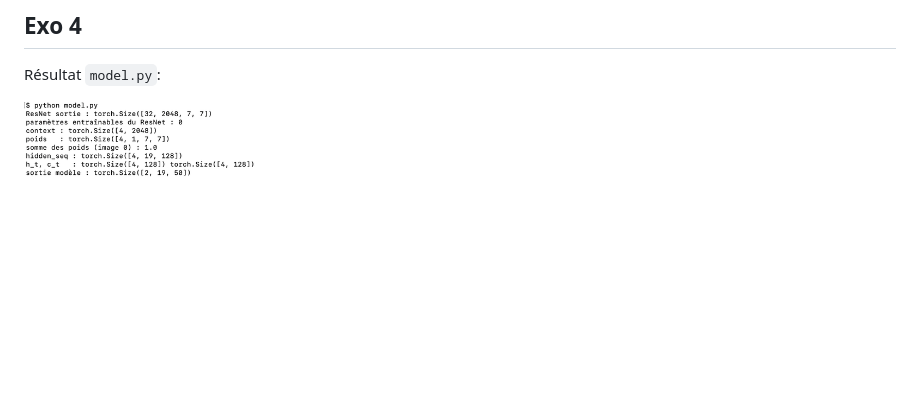
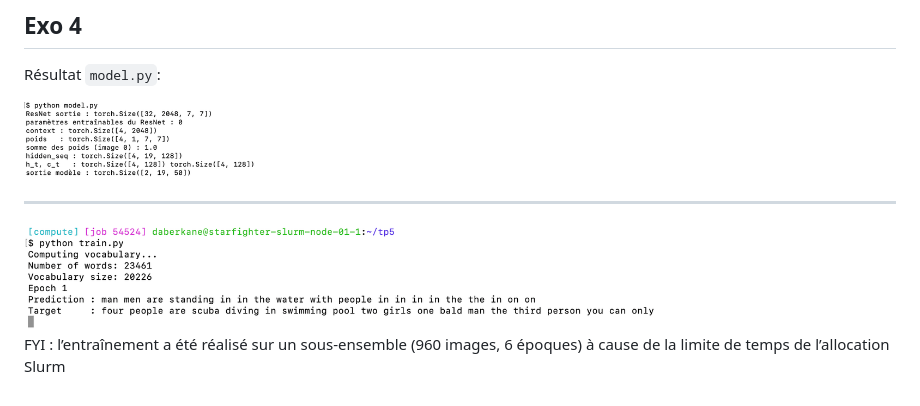
Before and after one commit to dohaab14/CSC8607, a Markdown page: TP5/rapport.md, the part around the change. GitHub-like rendering; pictures changed too: TP5/image-6.png (added); blank space fills up the shorter version.

Commit message:
exo4 - epoch 1

```diff
--- a/TP5/rapport.md
+++ b/TP5/rapport.md
@@ -41,3 +41,8 @@ partie 3b) - Résultat `model.py`:
 Résultat `model.py`:
 
 ![alt text](image-5.png)
+
+
+---
+![alt text](image-6.png)
+FYI : l’entraînement a été réalisé sur un sous-ensemble (960 images, 6 époques) à cause de la limite de temps de l’allocation Slurm
```
